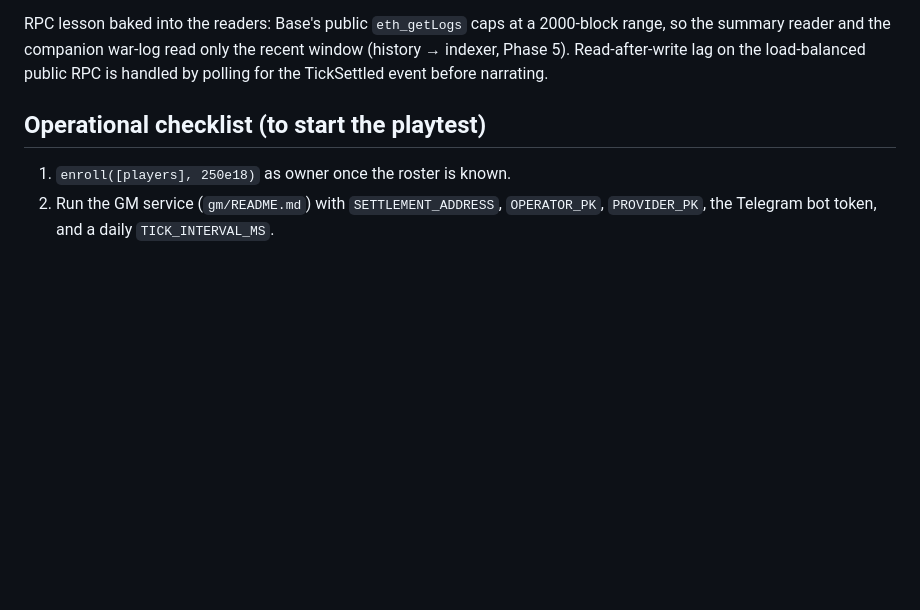
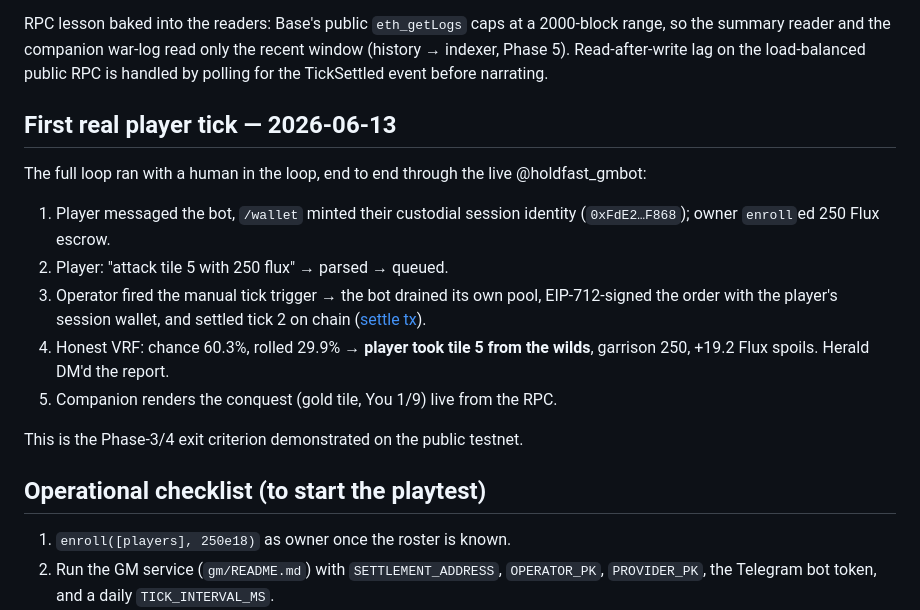
Before and after one commit to holdfast-fdn/Holdfast, a Markdown page: docs/DEPLOYMENTS.md, the part around the change. GitHub-like rendering; blank space fills up the shorter version.

Commit message:
Record first real player tick on Base Sepolia
Human-in-the-loop end to end: Telegram order -> bot pool -> manual tick
trigger -> EIP-712 sign with the player's custodial wallet -> settle on
chain. Player took tile 5 from the wilds on honest VRF (60.3% chance,
rolled 29.9%), +19.2 Flux spoils; Herald DM'd the report; companion
shows the conquest live. Phase-3/4 exit criterion on public testnet.

```diff
--- a/docs/DEPLOYMENTS.md
+++ b/docs/DEPLOYMENTS.md
@@ -56,6 +56,23 @@ only the recent window (history → indexer, Phase 5). Read-after-write lag
 on the load-balanced public RPC is handled by polling for the TickSettled
 event before narrating.
 
+## First real player tick — 2026-06-13
+
+The full loop ran with a human in the loop, end to end through the live
+@holdfast_gmbot:
+
+1. Player messaged the bot, `/wallet` minted their custodial session
+   identity (`0xFdE2…F868`); owner `enroll`ed 250 Flux escrow.
+2. Player: "attack tile 5 with 250 flux" → parsed → queued.
+3. Operator fired the manual tick trigger → the bot drained its own pool,
+   EIP-712-signed the order with the player's session wallet, and settled
+   tick 2 on chain ([settle tx](https://sepolia.basescan.org/tx/0xb88d2ccae3ab4641d6c096114b3a8e1c70c5bfeb78b0e60e0899d6bcd0d2fc4e)).
+4. Honest VRF: chance 60.3%, rolled 29.9% → **player took tile 5 from the
+   wilds**, garrison 250, +19.2 Flux spoils. Herald DM'd the report.
+5. Companion renders the conquest (gold tile, You 1/9) live from the RPC.
+
+This is the Phase-3/4 exit criterion demonstrated on the public testnet.
+
 ## Operational checklist (to start the playtest)
 
 1. `enroll([players], 250e18)` as owner once the roster is known.
```
